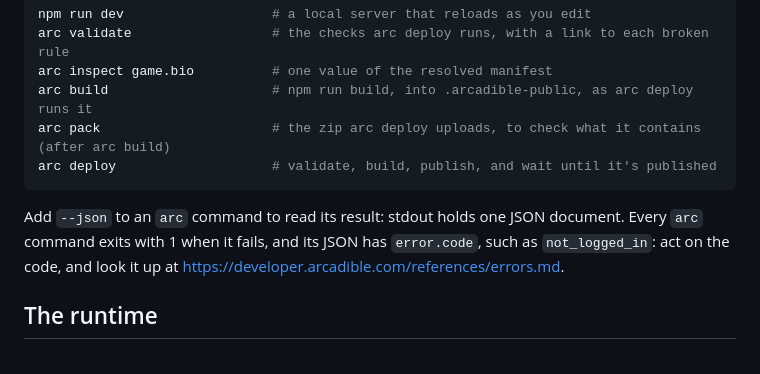
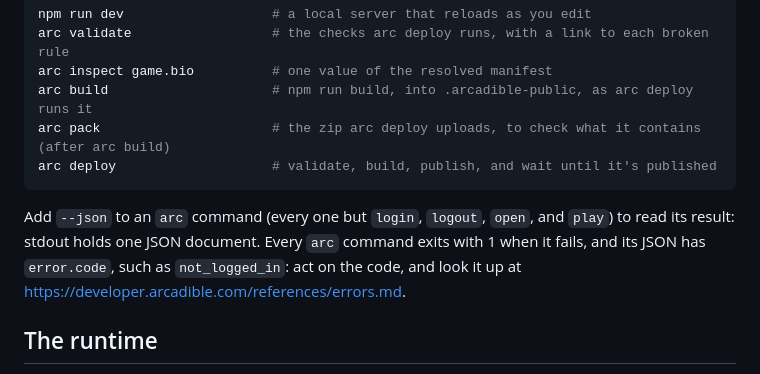
Before and after one commit to arcadible/starter-babylonjs, a Markdown page: AGENTS.md, the part around the change. GitHub-like rendering.

Commit message:
chore: align with docs

````diff
--- a/AGENTS.md
+++ b/AGENTS.md
@@ -36,7 +36,7 @@ arc pack                      # the zip arc deploy uploads, to check what it con
 arc deploy                    # validate, build, publish, and wait until it's published
 ```
 
-Add `--json` to an `arc` command to read its result: stdout holds one JSON document. Every `arc` command exits with 1 when it fails, and its JSON has `error.code`, such as `not_logged_in`: act on the code, and look it up at https://developer.arcadible.com/references/errors.md.
+Add `--json` to an `arc` command (every one but `login`, `logout`, `open`, and `play`) to read its result: stdout holds one JSON document. Every `arc` command exits with 1 when it fails, and its JSON has `error.code`, such as `not_logged_in`: act on the code, and look it up at https://developer.arcadible.com/references/errors.md.
 
 ## The runtime
 
````
